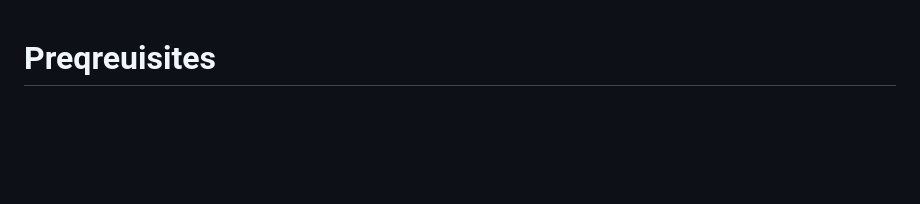
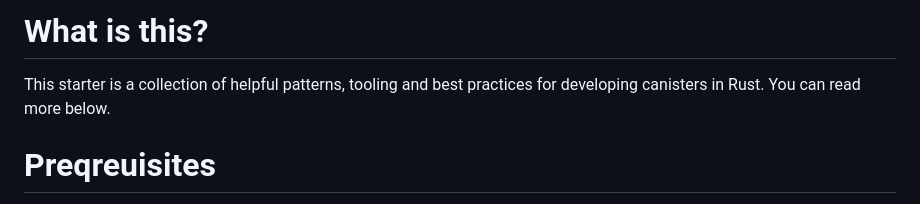
Before and after one commit to letmejustputthishere/rust-canister-template, a Markdown page: README.md, the part around the change. Rendered like a GitHub page; blank space fills up the shorter version.

Commit message:
📝 update readme

```diff
--- a/README.md
+++ b/README.md
@@ -1,3 +1,7 @@
+# What is this?
+
+This starter is a collection of helpful patterns, tooling and best practices for developing canisters in Rust. You can read more below.
+
 # Preqreuisites
 
 - dfx 0.24.3
```
